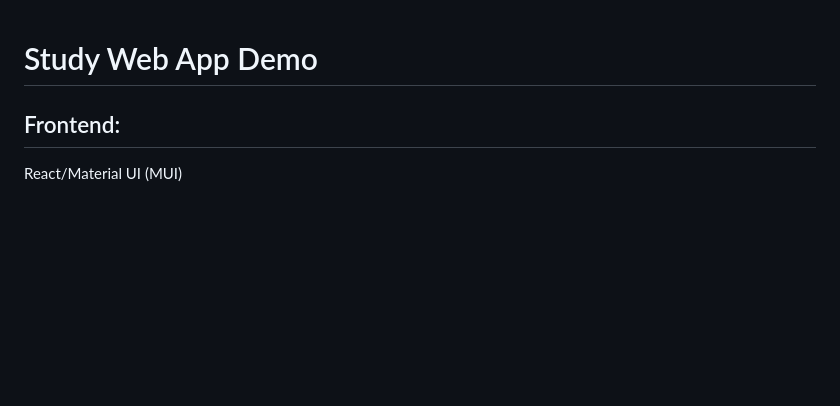
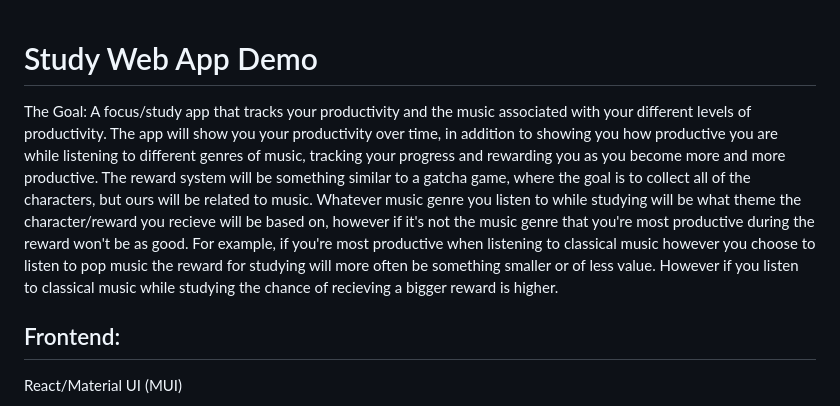
Before and after one commit to mdestil1/focus-app, a Markdown page: README.md, the part around the change. Drawn GitHub-style; blank space fills up the shorter version.

```diff
--- a/README.md
+++ b/README.md
@@ -1,4 +1,5 @@
 # Study Web App Demo
+The Goal: A focus/study app that tracks your productivity and the music associated with your different levels of productivity. The app will show you your productivity over time, in addition to showing you how productive you are while listening to different genres of music, tracking your progress and rewarding you as you become more and more productive. The reward system will be something similar to a gatcha game, where the goal is to collect all of the characters, but ours will be related to music. Whatever music genre you listen to while studying will be what theme the character/reward you recieve will be based on, however if it's not the music genre that you're most productive during the reward won't be as good. For example, if you're most productive when listening to classical music however you choose to listen to pop music the reward for studying will more often be something smaller or of less value. However if you listen to classical music while studying the chance of recieving a bigger reward is higher.
 
 ## Frontend:
 
```
